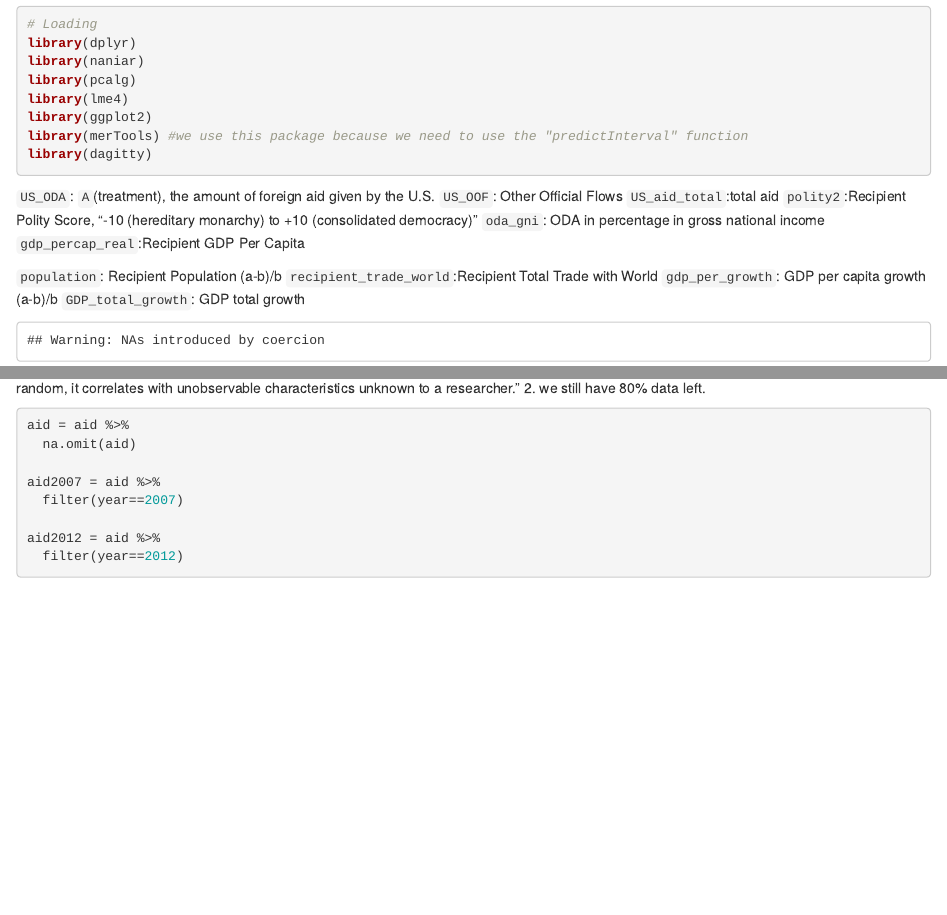
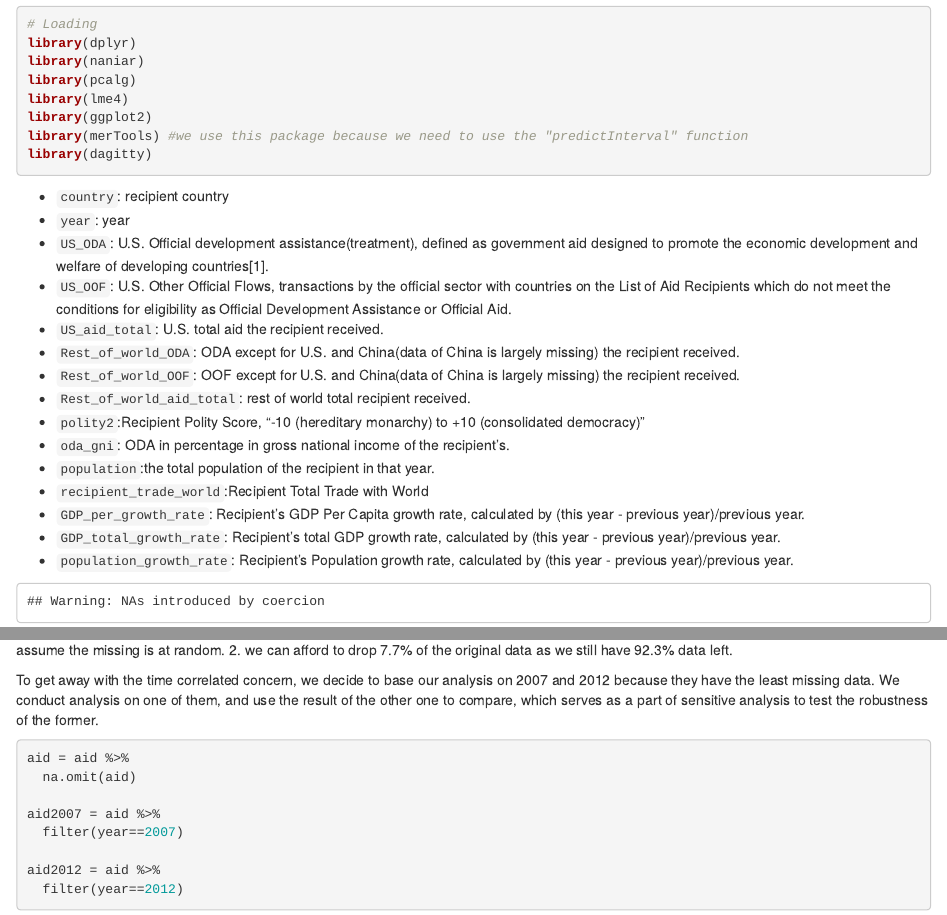
Before and after one commit to LINGAP/Foreign_Aid_Causal_Analysis, an R Markdown document (451Final.Rmd): the page in a window 1100 px wide, from 180 px down, and a second part further down, joined at a grey line. Rendered offline with R 4.5, knitr and Pandoc, with nearby package versions; some code elsewhere in the file could not run offline.

Commit message:
added rationale for data column

````diff
--- a/451Final.Rmd
+++ b/451Final.Rmd
@@ -15,18 +15,23 @@ library(ggplot2)
 library(merTools) #we use this package because we need to use the "predictInterval" function
 library(dagitty)
 ```
++ `country`: recipient country
++ `year`: year
++ `US_ODA`: U.S. Official development assistance(treatment), defined as government aid designed to promote the economic development and welfare of developing countries[1].
++ `US_OOF`: U.S. Other Official Flows, transactions by the official sector with countries on the List of Aid Recipients which do not meet the conditions for eligibility as Official Development Assistance or Official Aid.
++ `US_aid_total`: U.S. total aid the recipient received.
++ `Rest_of_world_ODA`: ODA except for U.S. and China(data of China is largely missing) the recipient received.
++ `Rest_of_world_OOF`: OOF except for U.S. and China(data of China is largely missing) the recipient received.
++ `Rest_of_world_aid_total`: rest of world total recipient received.
++ `polity2`:Recipient Polity Score,  "-10 (hereditary monarchy) to +10 (consolidated democracy)"
++ `oda_gni`: ODA in percentage in gross national income of the recipient's.
++ `population`:the total population of the recipient in that year.
++ `recipient_trade_world`:Recipient Total Trade with World
++ `GDP_per_growth_rate`: Recipient's GDP Per Capita growth rate, calculated by (this year - previous year)/previous year.
++ `GDP_total_growth_rate`: Recipient's total GDP growth rate, calculated by (this year - previous year)/previous year.
++ `population_growth_rate`: Recipient's Population growth rate, calculated by (this year - previous year)/previous year.
 
-`US_ODA`: `A`(treatment), the amount of foreign aid given by the U.S.
-`US_OOF`: Other Official Flows
-`US_aid_total`:total aid
-`polity2`:Recipient Polity Score,  "-10 (hereditary monarchy) to +10 (consolidated democracy)"
-`oda_gni`: ODA in percentage in gross national income
-`gdp_percap_real`:Recipient GDP Per Capita
 
-`population`: Recipient Population (a-b)/b
-`recipient_trade_world`:Recipient Total Trade with World
-`gdp_per_growth`: GDP per capita growth (a-b)/b
-`GDP_total_growth`: GDP total growth
 
 ```{r pressure, echo=FALSE}
 aid = read.csv("processed.csv")
@@ -39,8 +44,11 @@ vis_miss(aid)
 vis_miss(aid,cluster = TRUE)
 ```
 we decide to drop the observations that have missing values for the following reason:
-1. "MNAR: Missing Not at Random - the missing is not random, it correlates with unobservable characteristics unknown to a researcher."
-2. we still have 80% data left.
+1. "MNAR: Missing Not at Random - the missing is not random, it correlates with unobservable characteristics unknown to a researcher." The missing rows gather around the last 400 rows, so we cannot assume the missing is at random.
+2. we can afford to drop 7.7% of the original data as we still have 92.3% data left.
+
+To get away with the time correlated concern, we decide to base our analysis on 2007 and 2012 because they have the least missing data. We conduct analysis on one of them, and use the result of the other one  to compare, which serves as a part of sensitive analysis to test the robustness of the former.
+
 ```{r}
 aid = aid %>%
   na.omit(aid)
````
Also changed, not shown: 451Final.html, 451Final.Rmd (9 more changed lines).
